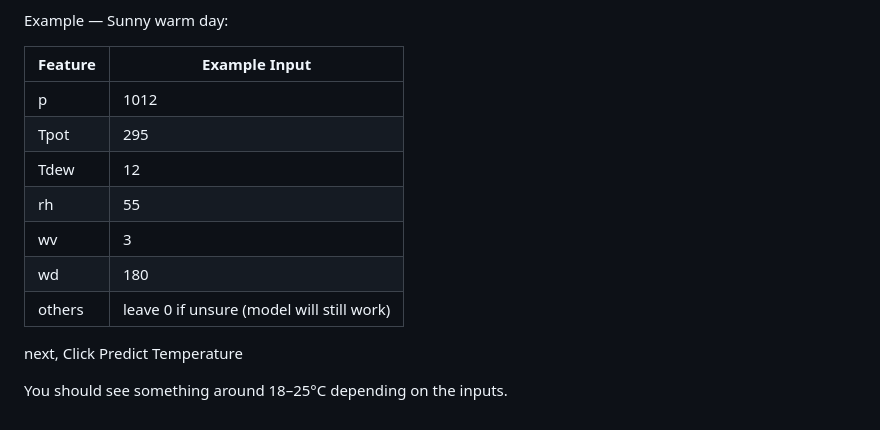
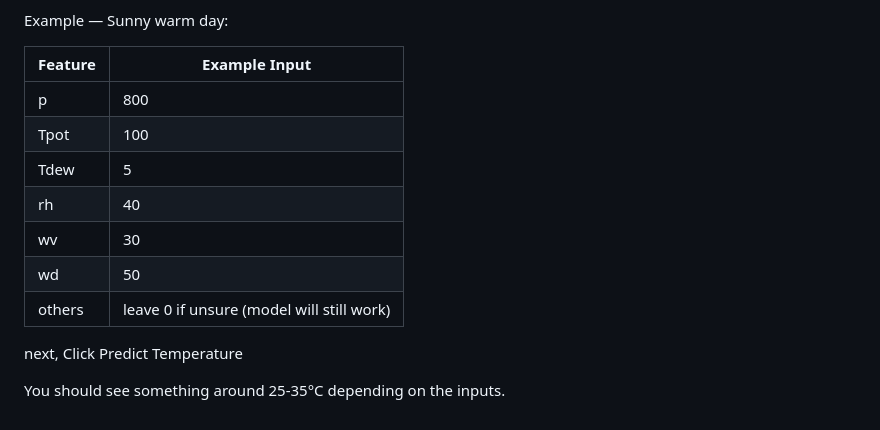
Before and after one commit to rubyamez/weather-regression, a Markdown page: README.md, the part around the change. Drawn GitHub-style.

Commit message:
Revise example inputs and output temperature range
Updated example inputs and expected output range in README.

```diff
--- a/README.md
+++ b/README.md
@@ -47,14 +47,14 @@ Example — Sunny warm day:
 
 | Feature | Example Input                             |
 | ------- | ----------------------------------------- |
-| p       | 1012                                      |
-| Tpot    | 295                                       |
-| Tdew    | 12                                        |
-| rh      | 55                                        |
-| wv      | 3                                         |
-| wd      | 180                                       |
+| p       | 800                                       |
+| Tpot    | 100                                       |
+| Tdew    | 5                                         |
+| rh      | 40                                        |
+| wv      | 30                                        |
+| wd      | 50                                        |
 | others  | leave 0 if unsure (model will still work) |
 
 next, Click Predict Temperature
 
-You should see something around 18–25°C depending on the inputs.
+You should see something around 25-35°C depending on the inputs.
```
